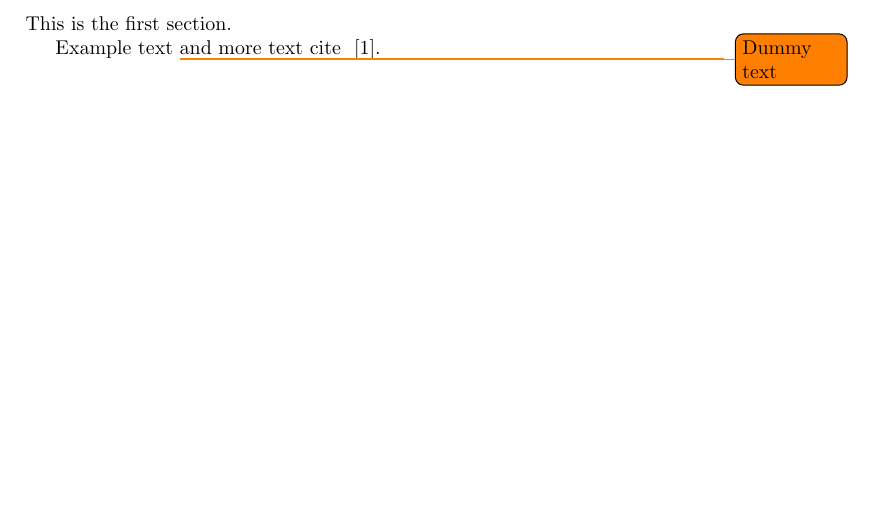
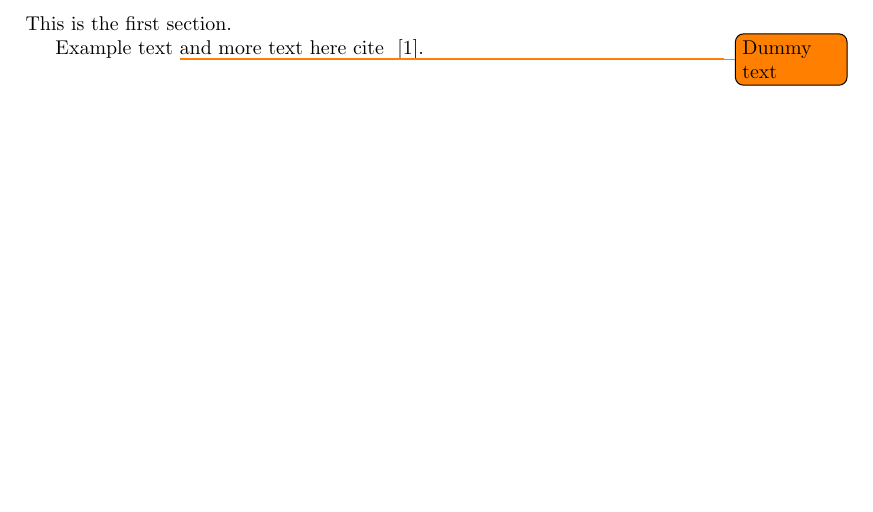
Before and after one commit to fernando-duarte/setup-tectonic-sample, a LaTeX document (main.tex): part of page 3 of 6, cut so that both start at the same text. Compiled offline with pdfLaTeX.

Commit message:
Update main.tex

```diff
--- a/main.tex
+++ b/main.tex
@@ -37,7 +37,7 @@
 	This is the first section.
 
 	\pagenumbering{arabic}
-	Example text \todo{Dummy text} and more text
+	Example text \todo{Dummy text} and more text here
 	cite ~\autocite{malhotra2010critical}.
 
 
```
